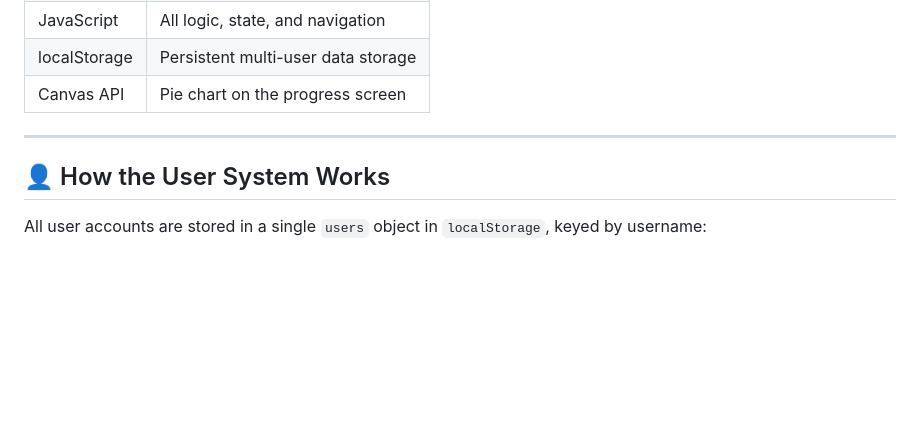
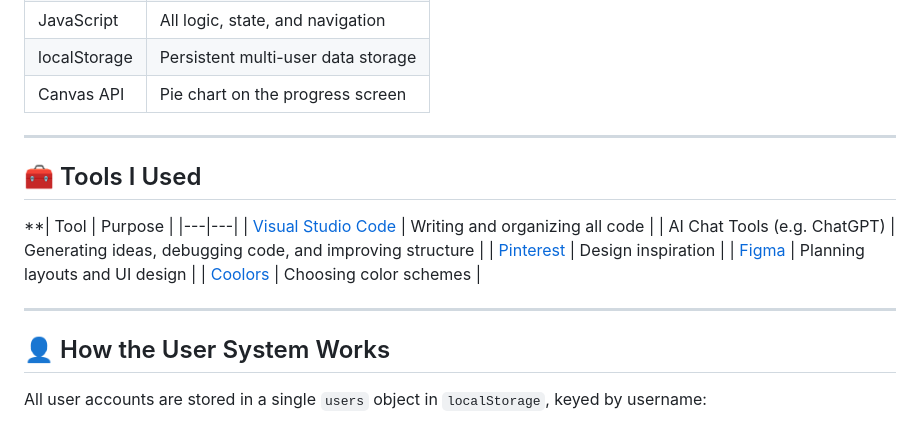
Before and after one commit to aiden-autumn/balanceu_hackathon, a Markdown page: README.md, the part around one of its changes. Rendered like a GitHub page; blank space fills up the shorter version.

Commit message:
Add tools used section to README
Added a section detailing the tools used in the project.

```diff
--- a/README.md
+++ b/README.md
@@ -69,6 +69,17 @@ No install or build step needed. Just open the files in a browser.
 
 ---
 
+## 🧰 Tools I Used
+**| Tool | Purpose |
+|---|---|
+| [Visual Studio Code](https://code.visualstudio.com/) | Writing and organizing all code |
+| AI Chat Tools (e.g. ChatGPT) | Generating ideas, debugging code, and improving structure |
+| [Pinterest](https://www.pinterest.com/) | Design inspiration |
+| [Figma](https://www.figma.com/) | Planning layouts and UI design |
+| [Coolors](https://coolors.co/) | Choosing color schemes |
+
+---
+
 ## 👤 How the User System Works
 
 All user accounts are stored in a single `users` object in `localStorage`, keyed by username:
```
Also changed, not shown: other parts of README.md (+1 -0 lines).
